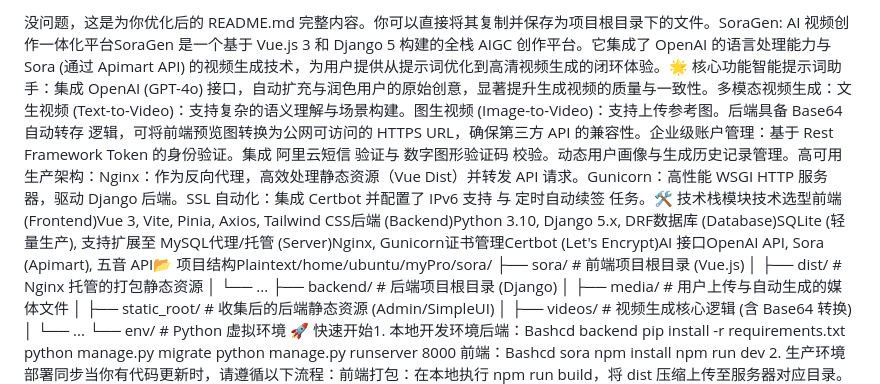
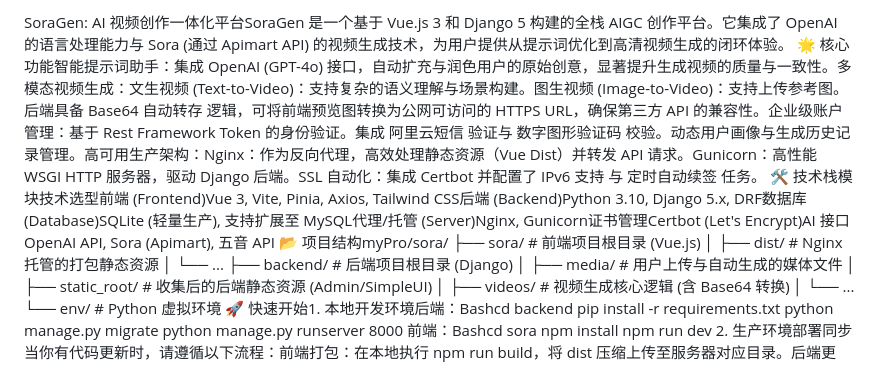
Before and after one commit to X-M-G/MyPro, a Markdown page: README.md, the part around the change. Rendered like a GitHub page.

```diff
--- a/README.md
+++ b/README.md
@@ -1,4 +1,7 @@
-没问题，这是为你优化后的 README.md 完整内容。你可以直接将其复制并保存为项目根目录下的文件。SoraGen: AI 视频创作一体化平台SoraGen 是一个基于 Vue.js 3 和 Django 5 构建的全栈 AIGC 创作平台。它集成了 OpenAI 的语言处理能力与 Sora (通过 Apimart API) 的视频生成技术，为用户提供从提示词优化到高清视频生成的闭环体验。🌟 核心功能智能提示词助手：集成 OpenAI (GPT-4o) 接口，自动扩充与润色用户的原始创意，显著提升生成视频的质量与一致性。多模态视频生成：文生视频 (Text-to-Video)：支持复杂的语义理解与场景构建。图生视频 (Image-to-Video)：支持上传参考图。后端具备 Base64 自动转存 逻辑，可将前端预览图转换为公网可访问的 HTTPS URL，确保第三方 API 的兼容性。企业级账户管理：基于 Rest Framework Token 的身份验证。集成 阿里云短信 验证与 数字图形验证码 校验。动态用户画像与生成历史记录管理。高可用生产架构：Nginx：作为反向代理，高效处理静态资源（Vue Dist）并转发 API 请求。Gunicorn：高性能 WSGI HTTP 服务器，驱动 Django 后端。SSL 自动化：集成 Certbot 并配置了 IPv6 支持 与 定时自动续签 任务。🛠️ 技术栈模块技术选型前端 (Frontend)Vue 3, Vite, Pinia, Axios, Tailwind CSS后端 (Backend)Python 3.10, Django 5.x, DRF数据库 (Database)SQLite (轻量生产), 支持扩展至 MySQL代理/托管 (Server)Nginx, Gunicorn证书管理Certbot (Let's Encrypt)AI 接口OpenAI API, Sora (Apimart), 五音 API📂 项目结构Plaintext/home/ubuntu/myPro/sora/
+SoraGen: AI 视频创作一体化平台SoraGen 是一个基于 Vue.js 3 和 Django 5 构建的全栈 AIGC 创作平台。它集成了 OpenAI 的语言处理能力与 Sora (通过 Apimart API) 的视频生成技术，为用户提供从提示词优化到高清视频生成的闭环体验。
+🌟 核心功能智能提示词助手：集成 OpenAI (GPT-4o) 接口，自动扩充与润色用户的原始创意，显著提升生成视频的质量与一致性。多模态视频生成：文生视频 (Text-to-Video)：支持复杂的语义理解与场景构建。图生视频 (Image-to-Video)：支持上传参考图。后端具备 Base64 自动转存 逻辑，可将前端预览图转换为公网可访问的 HTTPS URL，确保第三方 API 的兼容性。企业级账户管理：基于 Rest Framework Token 的身份验证。集成 阿里云短信 验证与 数字图形验证码 校验。动态用户画像与生成历史记录管理。高可用生产架构：Nginx：作为反向代理，高效处理静态资源（Vue Dist）并转发 API 请求。Gunicorn：高性能 WSGI HTTP 服务器，驱动 Django 后端。SSL 自动化：集成 Certbot 并配置了 IPv6 支持 与 定时自动续签 任务。
+🛠️ 技术栈模块技术选型前端 (Frontend)Vue 3, Vite, Pinia, Axios, Tailwind CSS后端 (Backend)Python 3.10, Django 5.x, DRF数据库 (Database)SQLite (轻量生产), 支持扩展至 MySQL代理/托管 (Server)Nginx, Gunicorn证书管理Certbot (Let's Encrypt)AI 接口OpenAI API, Sora (Apimart), 五音 API
+📂 项目结构myPro/sora/
 ├── sora/               # 前端项目根目录 (Vue.js)
 │   ├── dist/           # Nginx 托管的打包静态资源
 │   └── ...
```
